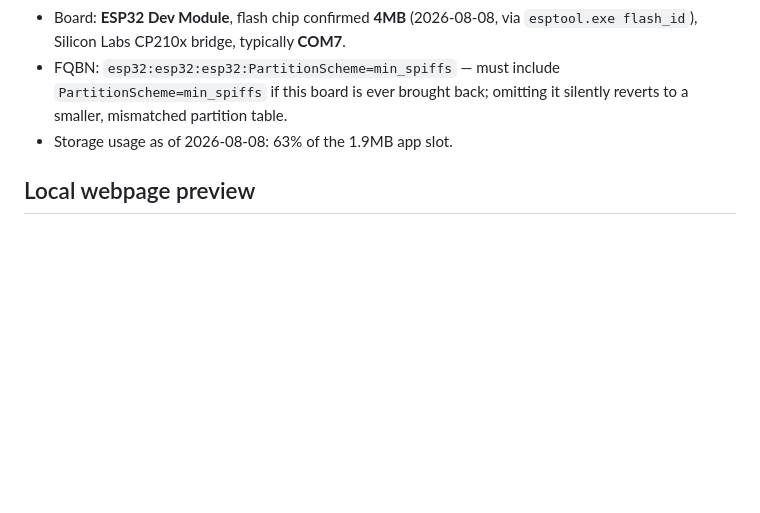
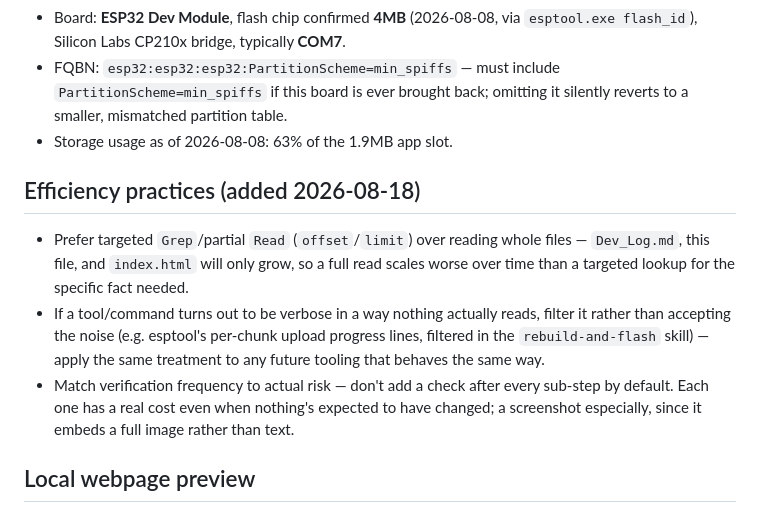
Before and after one commit to ekwan24/Nami-Headset---ESP32-LED-Web-Controller, a Markdown page: CLAUDE.md, the part around the change. GitHub-like rendering; blank space fills up the shorter version.

Commit message:
Add token-efficiency practices to CLAUDE.md and verify-webpage
CLAUDE.md: standing rules to prefer targeted Grep/partial Read over full-file
reads, filter noisy tool output on sight, and match verification frequency
to actual risk instead of checking reflexively.

verify-webpage: use filter:"interactive" instead of "all" for read_page,
prefer get_page_text over another read_page for plain content checks, and
only take a screenshot when the change actually touched CSS/layout rather
than as a default step.

```diff
--- a/CLAUDE.md
+++ b/CLAUDE.md
@@ -46,6 +46,11 @@ If a fact is already stated in full here, it doesn't need restating in `Dev_Log.
 - FQBN: `esp32:esp32:esp32:PartitionScheme=min_spiffs` — must include `PartitionScheme=min_spiffs` if this board is ever brought back; omitting it silently reverts to a smaller, mismatched partition table.
 - Storage usage as of 2026-08-08: 63% of the 1.9MB app slot.
 
+## Efficiency practices (added 2026-08-18)
+- Prefer targeted `Grep`/partial `Read` (`offset`/`limit`) over reading whole files — `Dev_Log.md`, this file, and `index.html` will only grow, so a full read scales worse over time than a targeted lookup for the specific fact needed.
+- If a tool/command turns out to be verbose in a way nothing actually reads, filter it rather than accepting the noise (e.g. esptool's per-chunk upload progress lines, filtered in the `rebuild-and-flash` skill) — apply the same treatment to any future tooling that behaves the same way.
+- Match verification frequency to actual risk — don't add a check after every sub-step by default. Each one has a real cost even when nothing's expected to have changed; a screenshot especially, since it embeds a full image rather than text.
+
 ## Local webpage preview
 `.claude/launch.json` defines a `nami-webpage` server (`py -m http.server 5500`) for previewing the page in the Browser pane. Note this only lets you check UI/layout — Web Bluetooth won't actually pair with the real headset from a sandboxed/remote browser context, only from a real local Chrome (or Bluefy/WebBLE on iOS).
 
```
Also changed, not shown: 1 other file.
